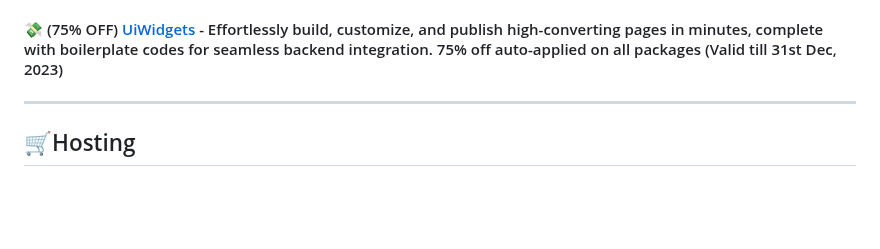
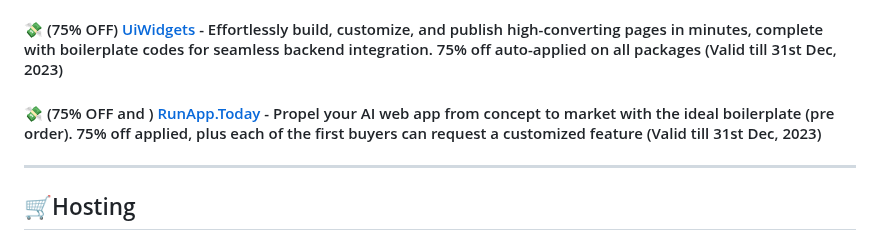
Before and after one commit to mdbootstrap/Black-Friday-2023, a Markdown page: README.md, the part around the change. Rendered like a GitHub page; blank space fills up the shorter version.

Commit message:
Add RunApp.Today

```diff
--- a/README.md
+++ b/README.md
@@ -71,6 +71,8 @@ Just use code `github` on the checkout to claim the discount!
 #### 💸 [Tailkit](https://tailkit.com?ref=black_friday_deals_by_maciejZimoch) - Carefully crafted, easy to customize, fully responsive UI Components, Templates and Tools for your Tailwind CSS based projects. 40% OFF on all licenses with discount code **`BLACKFRIDAY2023`**
 
 #### 💸 (75% OFF) [UiWidgets](https://www.uiwidgets.store/?ref=black_friday_deals_by_MaciejZimoch) - Effortlessly build, customize, and publish high-converting pages in minutes, complete with boilerplate codes for seamless backend integration. 75% off auto-applied on all packages (Valid till 31st Dec, 2023)
+
+#### 💸 (75% OFF and ) [RunApp.Today](runapp.today) - Propel your AI web app from concept to market with the ideal boilerplate (pre order). 75% off applied, plus each of the first buyers can request a customized feature (Valid till 31st Dec, 2023)
 
 -------------
 
```
